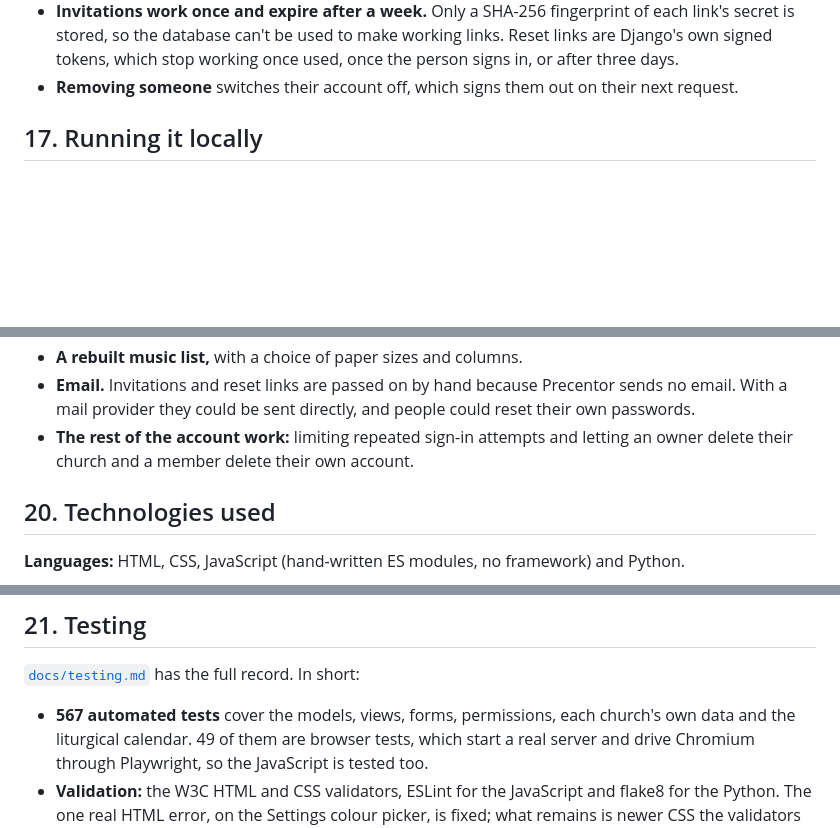
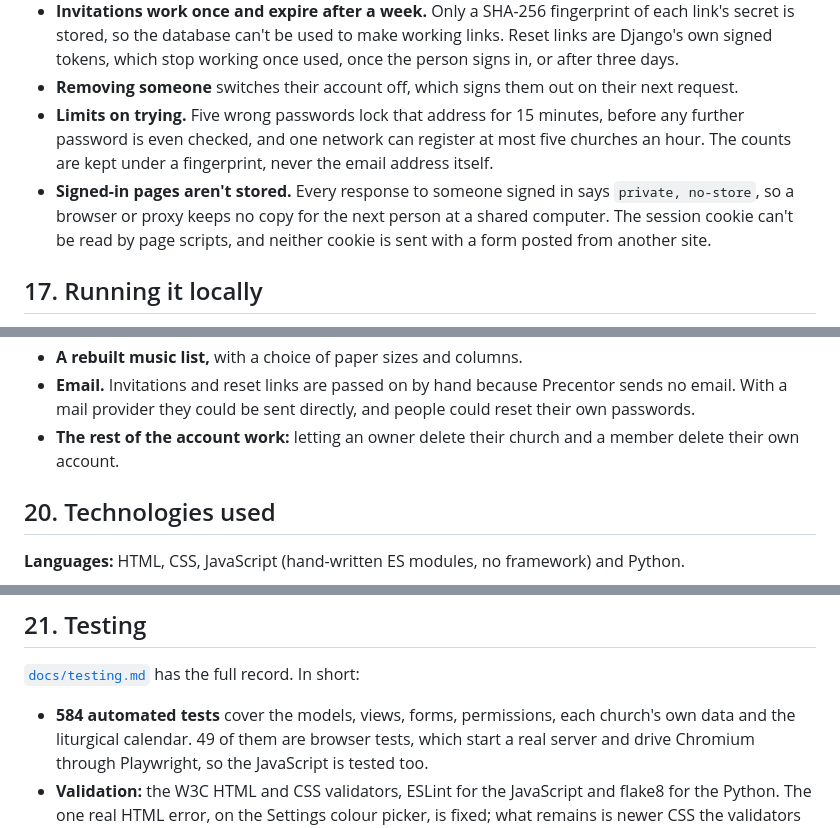
Before and after one commit to StockoL/precentor, a Markdown page: README.md, 3 parts joined by grey strips. Rendered like a GitHub page; blank space fills up the shorter version.

```diff
--- a/README.md
+++ b/README.md
@@ -1150,6 +1150,15 @@ the role column in §2 says who may use each one.
   after three days.
 - **Removing someone** switches their account off, which signs them out
   on their next request.
+- **Limits on trying.** Five wrong passwords lock that address for 15
+  minutes, before any further password is even checked, and one network
+  can register at most five churches an hour. The counts are kept under
+  a fingerprint, never the email address itself.
+- **Signed-in pages aren't stored.** Every response to someone signed in
+  says `private, no-store`, so a browser or proxy keeps no copy for the
+  next person at a shared computer. The session cookie can't be read by
+  page scripts, and neither cookie is sent with a form posted from
+  another site.
 
 ## 17. Running it locally
 
@@ -1248,9 +1257,8 @@ What's designed or wanted but not built yet:
 - **Email.** Invitations and reset links are passed on by hand because
   Precentor sends no email. With a mail provider they could be sent
   directly, and people could reset their own passwords.
-- **The rest of the account work:** limiting repeated sign-in attempts
-  and letting an owner delete their church and a member delete their own
-  account.
+- **The rest of the account work:** letting an owner delete their
+  church and a member delete their own account.
 
 ## 20. Technologies used
 
@@ -1305,7 +1313,7 @@ each change before it was committed.
 
 [`docs/testing.md`](docs/testing.md) has the full record. In short:
 
-- **567 automated tests** cover the models, views, forms, permissions,
+- **584 automated tests** cover the models, views, forms, permissions,
   each church's own data and the liturgical calendar. 49 of them are
   browser tests, which start a real server and drive Chromium through
   Playwright, so the JavaScript is tested too.
```
Also changed, not shown: docs/models_plan.md (+33 -2 lines), docs/testing.md (+7 -5 lines).
